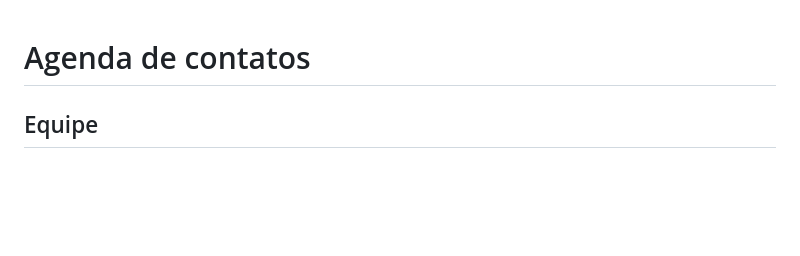
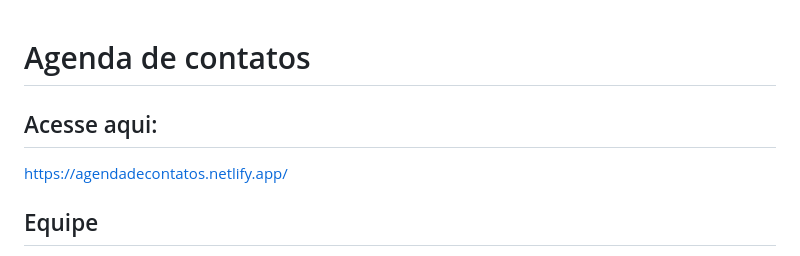
Before and after one commit to joaopedrollgomes/Agenda_de_contatos, a Markdown page: README.md, the part around the change. Rendered like a GitHub page; blank space fills up the shorter version.

Commit message:
att readme

```diff
--- a/README.md
+++ b/README.md
@@ -1,4 +1,7 @@
 # Agenda de contatos
+
+## Acesse aqui:
+https://agendadecontatos.netlify.app/
 
 ## Equipe
 - João Pedro Gomes
```
